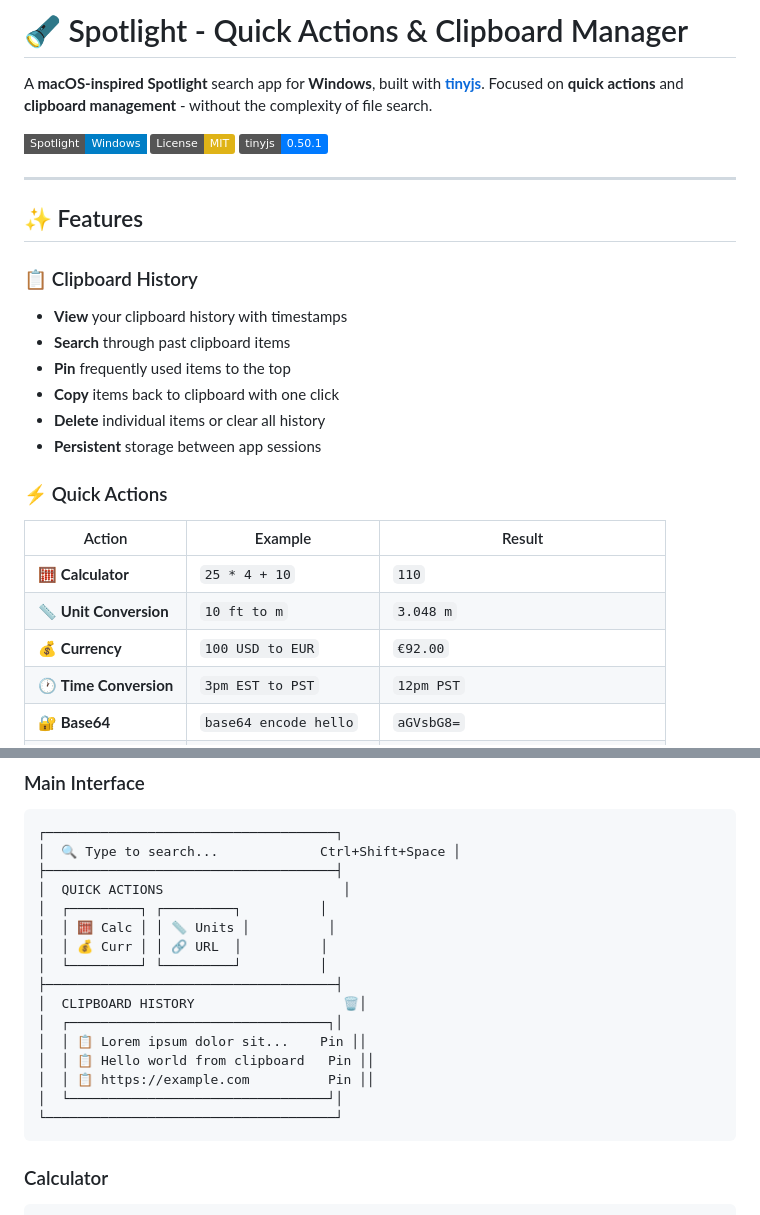
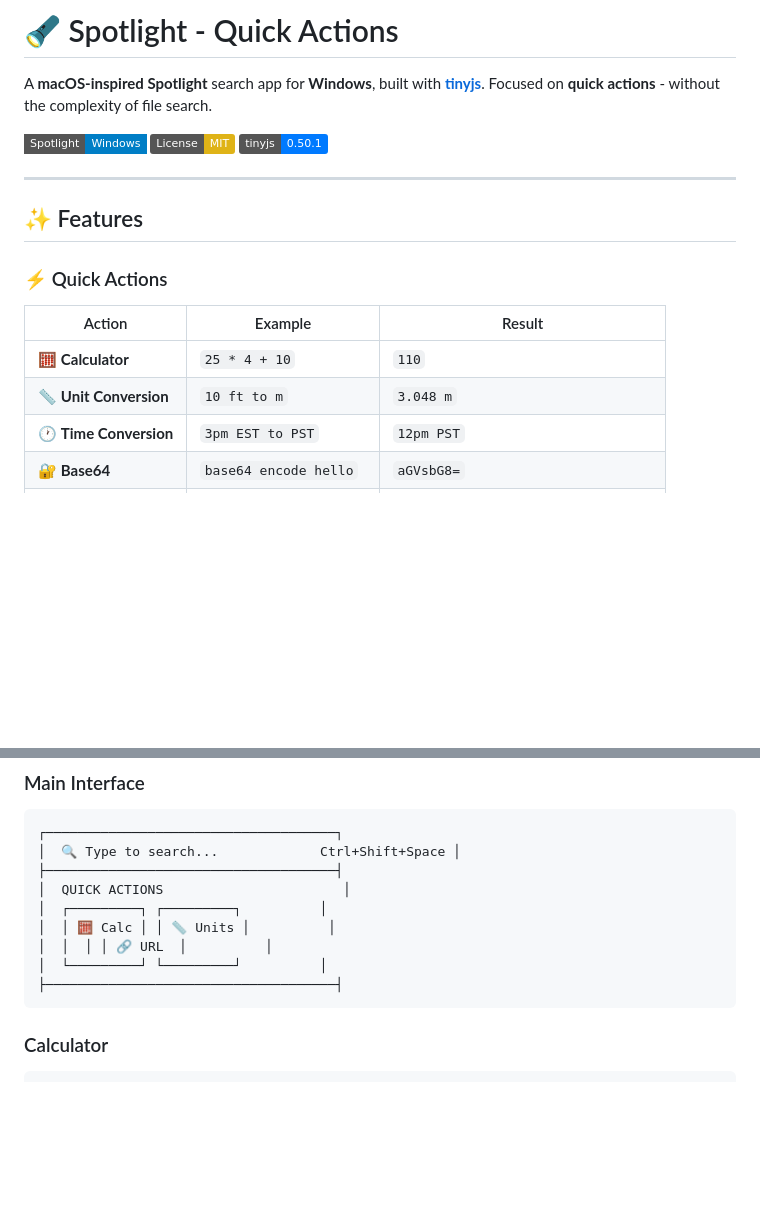
Before and after one commit to AbhinavTheDev/spotlight, a Markdown page: README.md, 2 parts joined by grey strips. Rendered like a GitHub page; badges without logos; blank space fills up the shorter version.

````diff
--- a/README.md
+++ b/README.md
@@ -1,6 +1,6 @@
-# 🔦 Spotlight - Quick Actions & Clipboard Manager
+# 🔦 Spotlight - Quick Actions
 
-A **macOS-inspired Spotlight** search app for **Windows**, built with **[tinyjs](https://tinyjs.app)**. Focused on **quick actions** and **clipboard management** - without the complexity of file search.
+A **macOS-inspired Spotlight** search app for **Windows**, built with **[tinyjs](https://tinyjs.app)**. Focused on **quick actions** - without the complexity of file search.
 
 ![Spotlight App Preview](https://img.shields.io/badge/Spotlight-Windows-blue?style=flat-square)
 [![License: MIT](https://img.shields.io/badge/License-MIT-yellow.svg)](https://opensource.org/licenses/MIT)
@@ -10,20 +10,11 @@ A **macOS-inspired Spotlight** search app for **Windows**, built with **[tinyjs]
 
 ## ✨ Features
 
-### 📋 Clipboard History
-- **View** your clipboard history with timestamps
-- **Search** through past clipboard items
-- **Pin** frequently used items to the top
-- **Copy** items back to clipboard with one click
-- **Delete** individual items or clear all history
-- **Persistent** storage between app sessions
-
 ### ⚡ Quick Actions
 | Action | Example | Result |
 |--------|---------|--------|
 | 🧮 **Calculator** | `25 * 4 + 10` | `110` |
 | 📏 **Unit Conversion** | `10 ft to m` | `3.048 m` |
-| 💰 **Currency** | `100 USD to EUR` | `€92.00` |
 | 🕐 **Time Conversion** | `3pm EST to PST` | `12pm PST` |
 | 🔐 **Base64** | `base64 encode hello` | `aGVsbG8=` |
 | 🔗 **URL Shortener** | `https://long-url.com` | Shortened URL |
@@ -96,16 +87,9 @@ tinyjs build --arch x64
 │  QUICK ACTIONS                       │
 │  ┌─────────┐ ┌─────────┐          │
 │  │ 🧮 Calc │ │ 📏 Units │          │
-│  │ 💰 Curr │ │ 🔗 URL  │          │
+│  │  │ │ 🔗 URL  │          │
 │  └─────────┘ └─────────┘          │
 ├─────────────────────────────────────┤
-│  CLIPBOARD HISTORY                   🗑️│
-│  ┌─────────────────────────────────┐│
-│  │ 📋 Lorem ipsum dolor sit...    Pin ││
-│  │ 📋 Hello world from clipboard   Pin ││
-│  │ 📋 https://example.com          Pin ││
-│  └─────────────────────────────────┘│
-└─────────────────────────────────────┘
 ```
 
 ### Calculator
````
Also changed, not shown: other parts of README.md (+0 -55 lines).
